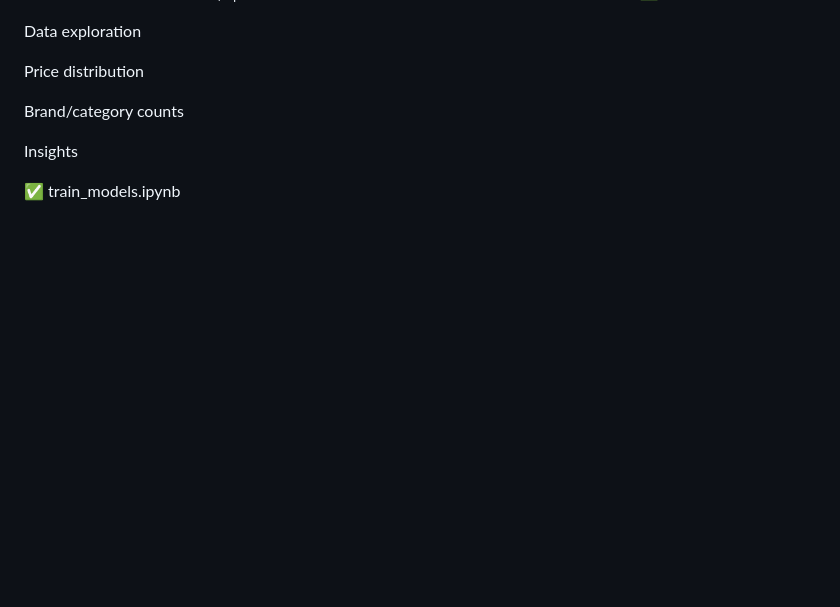
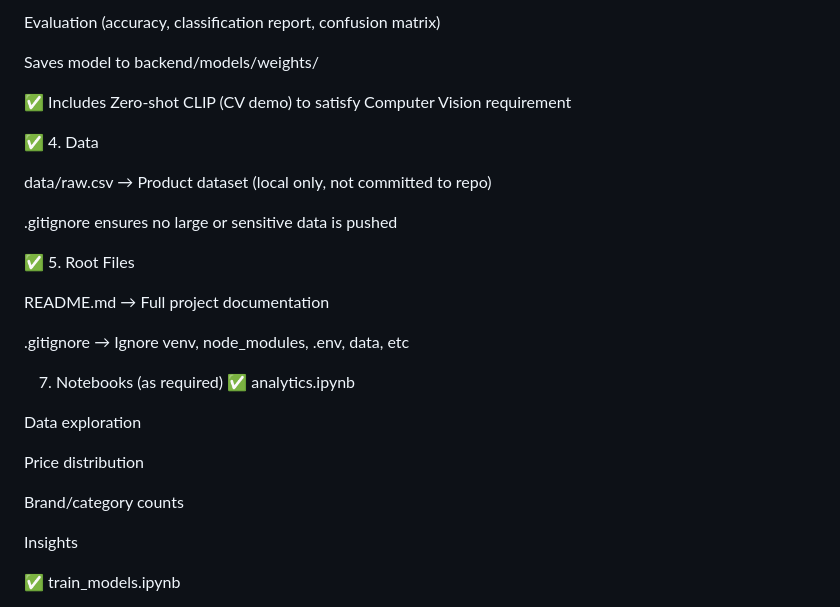
Before and after one commit to eshangupta1/Eshan_Gupta_102203136, a Markdown page: README.md, the part around one of its changes. Drawn GitHub-style; blank space fills up the shorter version.

Commit message:
Enhance README with project structure overview
Expanded project structure details for backend, frontend, notebooks, and data sections.

```diff
--- a/README.md
+++ b/README.md
@@ -163,3 +207,23 @@ project/
+Evaluation (accuracy, classification report, confusion matrix)
+
+Saves model to backend/models/weights/
+
+✅ Includes Zero-shot CLIP (CV demo) to satisfy Computer Vision requirement
+
+✅ 4. Data
+
+data/raw.csv → Product dataset (local only, not committed to repo)
+
+.gitignore ensures no large or sensitive data is pushed
+
+✅ 5. Root Files
+
+README.md → Full project documentation
+
+.gitignore → Ignore venv, node_modules, .env, data, etc
+
+
+
 7. Notebooks (as required)
 ✅ analytics.ipynb
 
```
Also changed, not shown: other parts of README.md (+84 -40 lines).
